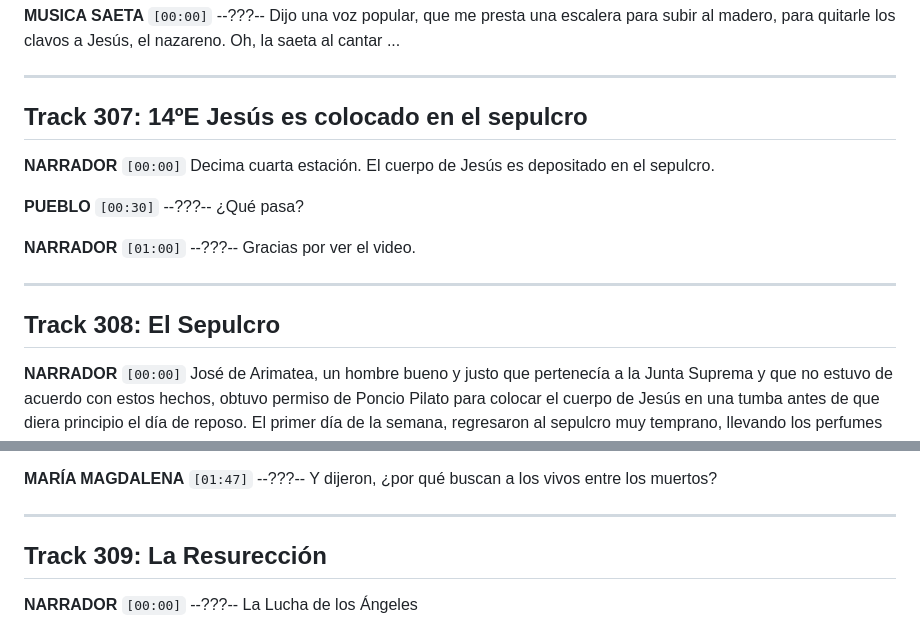
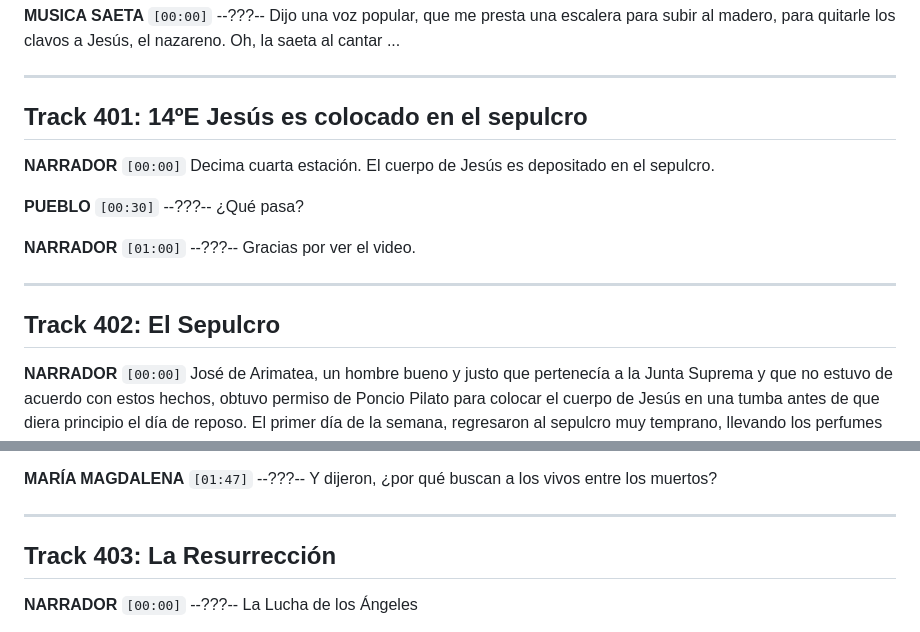
Before and after one commit to ricardomonla/assjdm-ViaCrusis, a Markdown page: docs/guion/Guion-vcby2026_v1.1.md, 2 parts joined by grey strips. Drawn GitHub-style.

Commit message:
fix(guion): Corregida numeracion de tracks de Resurreccion (401-403) arrastrada del transcript

```diff
--- a/docs/guion/Guion-vcby2026_v1.1.md
+++ b/docs/guion/Guion-vcby2026_v1.1.md
@@ -1161,7 +1161,7 @@ Oh, la saeta al cantar ...
 
 ---
 
-## Track 307: 14ºE Jesús es colocado en el sepulcro
+## Track 401: 14ºE Jesús es colocado en el sepulcro
 
 
 **NARRADOR** `[00:00]`
@@ -1176,7 +1176,7 @@ Gracias por ver el video.
 
 ---
 
-## Track 308: El Sepulcro
+## Track 402: El Sepulcro
 
 
 **NARRADOR** `[00:00]`
@@ -1205,7 +1205,7 @@ Y dijeron, ¿por qué buscan a los vivos entre los muertos?
 
 ---
 
-## Track 309: La Resurección
+## Track 403: La Resurrección
 
 
 **NARRADOR** `[00:00]` --???--
```
